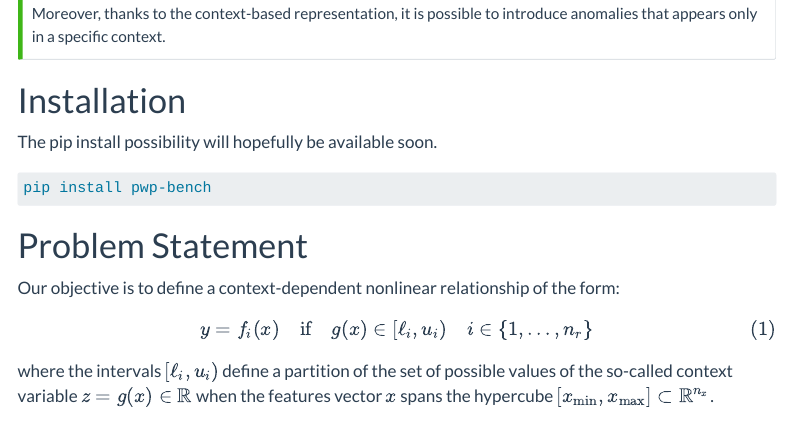
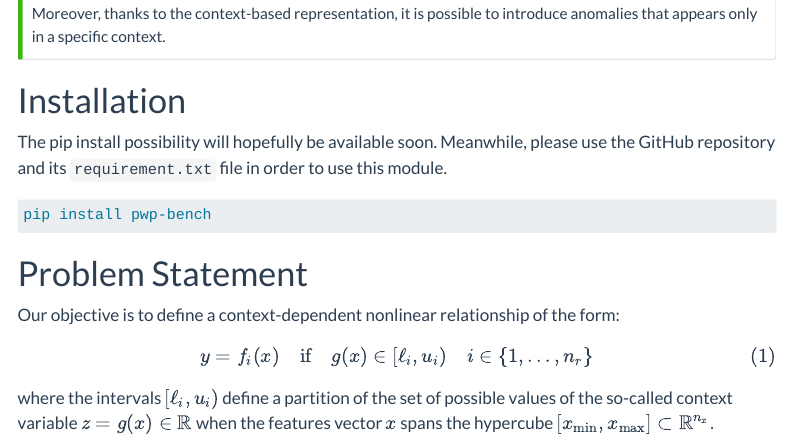
Before and after one commit to mazenalamir/pwp_bench, a Quarto document (index.qmd): the page in a window 1100 px wide, from 540 px down. Rendered offline with R 4.5, knitr and Pandoc in place of Quarto, with nearby package versions; menus at the side of the page are left out; long lines of code are wrapped.

Commit message:
adding comment on the pip command possibility

````diff
--- a/index.qmd
+++ b/index.qmd
@@ -25,7 +25,7 @@ Moreover, thanks to the context-based representation, it is possible to introduc
 
 # Installation
 
-The pip install possibility will hopefully be available soon.
+The pip install possibility will hopefully be available soon. Meanwhile, please use the GitHub repository and its `requirement.txt` file in order to use this module.
 
 ```default
 pip install pwp-bench
````
Also changed, not shown: .quarto/idx/index.qmd.json, 1 other file.
